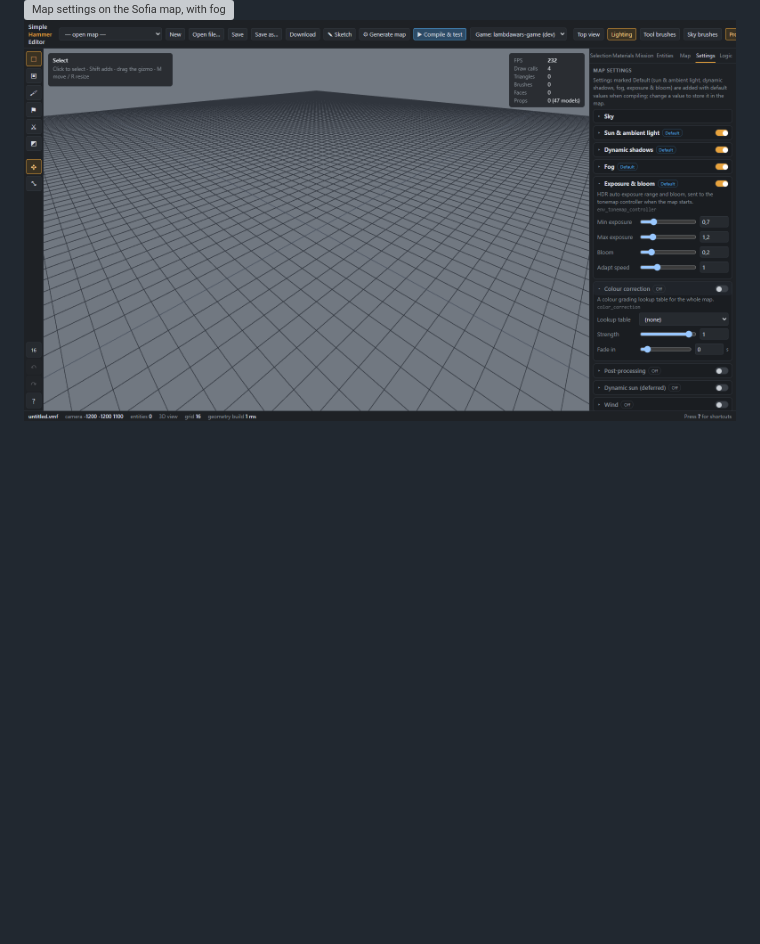
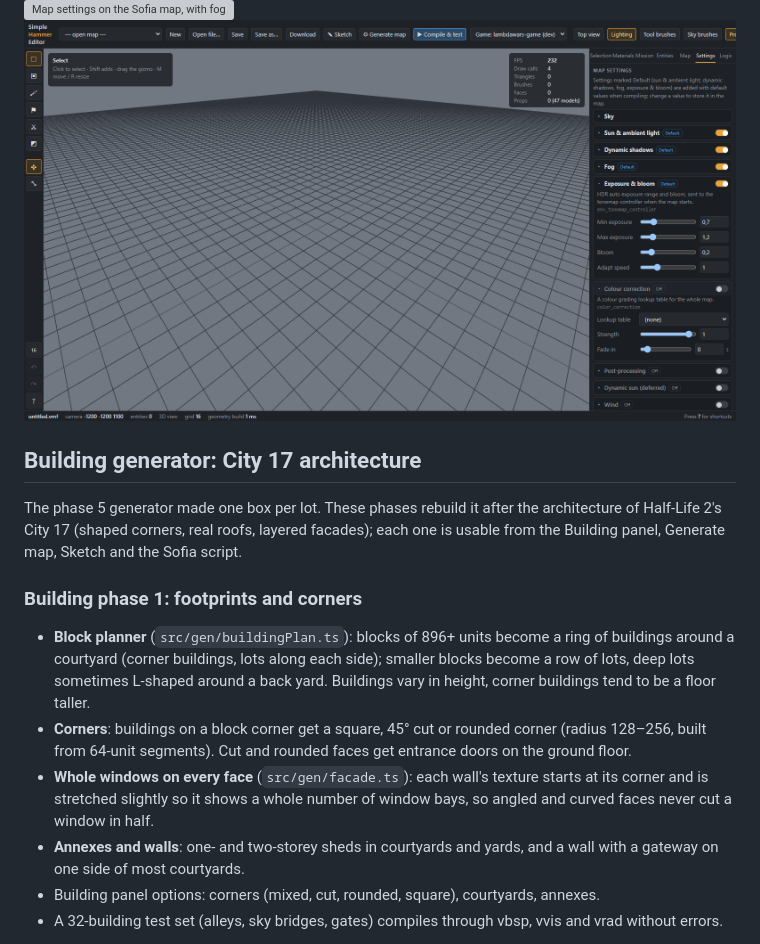
Before and after one commit to LuukKnippenberg/simple-hammer-editor, a Markdown page: README.md, the part around one of its changes. GitHub-like rendering; blank space fills up the shorter version; grey boxes are pictures that could not be loaded.

```diff
--- a/README.md
+++ b/README.md
@@ -351,3 +351,24 @@ file pickers:
 ![Map settings on the Sofia map, with fog in the lighting preview](docs/screenshots/settings-sofia.png)
 ![A new map: four settings marked Default, added when compiling](docs/screenshots/settings-new-map.png)
 
+## Building generator: City 17 architecture
+
+The phase 5 generator made one box per lot. These phases rebuild it after the architecture of Half-Life 2's
+City 17 (shaped corners, real roofs, layered facades); each one is usable from the Building panel,
+Generate map, Sketch and the Sofia script.
+
+### Building phase 1: footprints and corners
+
+- **Block planner** (`src/gen/buildingPlan.ts`): blocks of 896+ units become a ring of buildings around a
+  courtyard (corner buildings, lots along each side); smaller blocks become a row of lots, deep lots
+  sometimes L-shaped around a back yard. Buildings vary in height, corner buildings tend to be a floor taller.
+- **Corners**: buildings on a block corner get a square, 45° cut or rounded corner (radius 128–256, built
+  from 64-unit segments). Cut and rounded faces get entrance doors on the ground floor.
+- **Whole windows on every face** (`src/gen/facade.ts`): each wall's texture starts at its corner and is
+  stretched slightly so it shows a whole number of window bays, so angled and curved faces never cut a
+  window in half.
+- **Annexes and walls**: one- and two-storey sheds in courtyards and yards, and a wall with a gateway on
+  one side of most courtyards.
+- Building panel options: corners (mixed, cut, rounded, square), courtyards, annexes.
+- A 32-building test set (alleys, sky bridges, gates) compiles through vbsp, vvis and vrad without errors.
+
```
Also changed, not shown: other parts of README.md (+7 -0 lines), docs/screenshots/buildings-p1-courtyard.png (added), docs/screenshots/buildings-p1-cut-corner.png (added), docs/screenshots/buildings-p1-overview.png (added), 7 other files.
